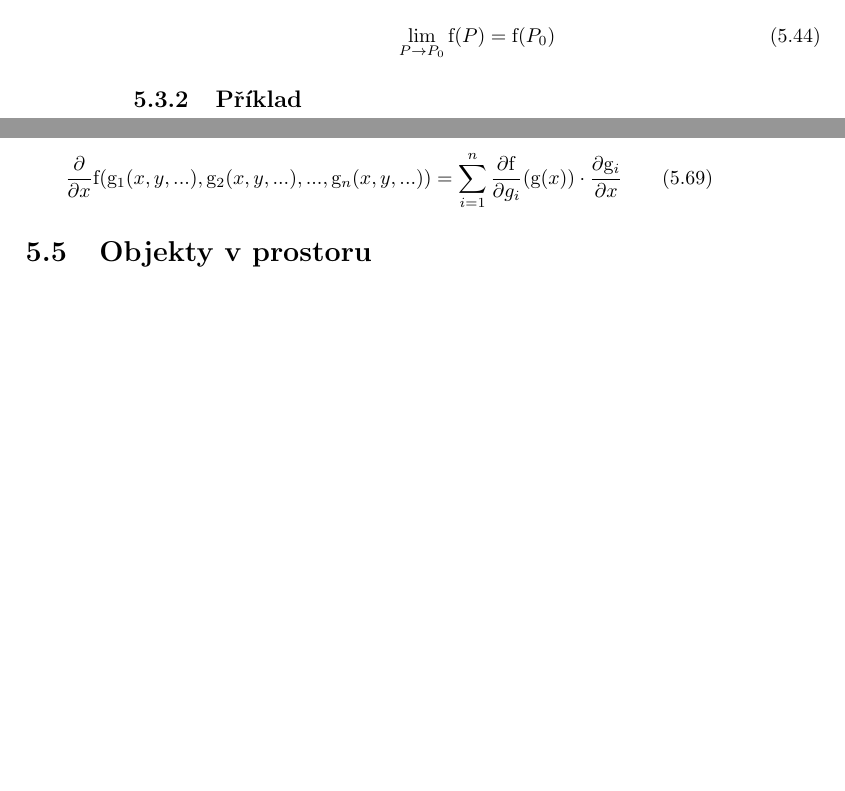
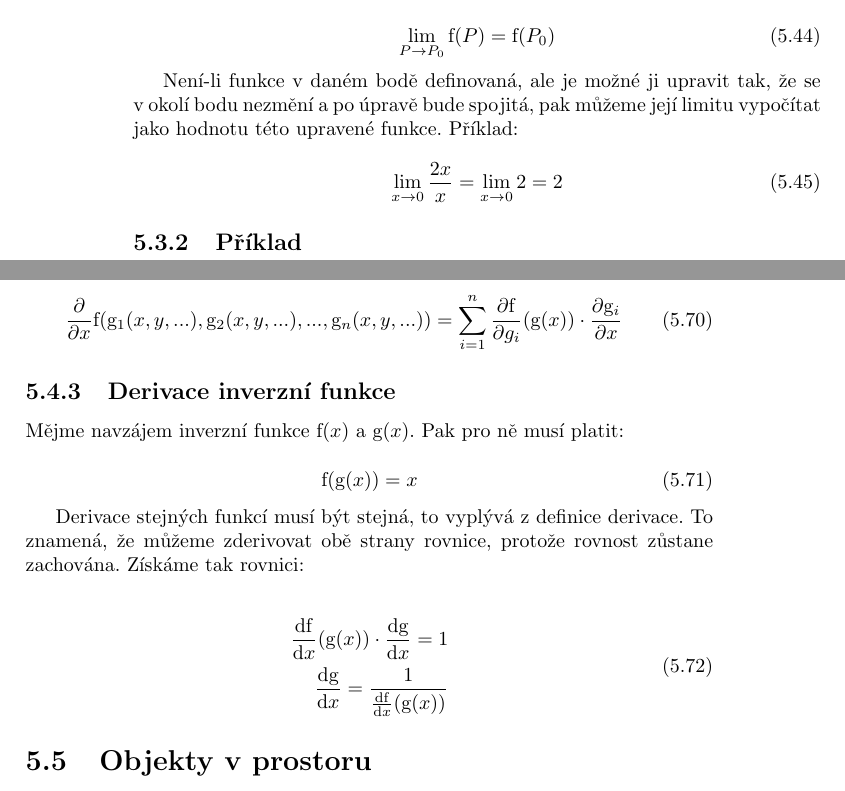
Before and after one commit to LezakPetr/poisson, a LaTeX thesis (poisson.tex, which reads ch_popis_velicin_v_prostoru.tex): two parts of pages 26 and 31 of 99, joined at a grey line, cut so that both start at the same text, the shorter picture padded with empty space. Compiled offline with pdfLaTeX.

Commit message:
Derivace inverzni funkce

```diff
--- a/ch_popis_velicin_v_prostoru.tex
+++ b/ch_popis_velicin_v_prostoru.tex
@@ -597,6 +597,11 @@ Funkci nazveme spojitou v~daném bodě pokud je limita v~tomto bodě rovna funk
 \lim_{P \to P_0} \mathrm{f}(P) = \mathrm{f}(P_0)
 \end{equation}
 
+Není-li funkce v daném bodě definovaná, ale je možné ji upravit tak, že se v~okolí bodu nezmění a~po úpravě bude spojitá, pak můžeme její limitu vypočítat jako hodnotu této upravené funkce. Příklad:
+
+\begin{equation}
+\lim_{x \to 0} \frac{2x}{x} = \lim_{x \to 0} 2 = 2
+\end{equation}
 
 \subsection{Příklad}
 
@@ -847,6 +852,23 @@ Tento vztah lze zobecnit na složenou funkci libovolného počtu proměnných:
 
 \begin{equation}
 \frac{\partial}{\partial x} \mathrm{f} (\mathrm{g}_1(x, y, ...), \mathrm{g}_2(x, y, ...), ..., \mathrm{g}_n(x, y, ...)) = \sum_{i=1}^n \frac{\partial \mathrm{f}}{\partial g_i}(\mathrm{g}(x)) \cdot \frac{\partial \mathrm{g}_i}{\partial x}
+\end{equation}
+
+\subsection{Derivace inverzní funkce}
+
+Mějme navzájem inverzní funkce \(\mathrm{f}(x)\) a~\(\mathrm{g}(x)\). Pak pro ně musí platit:
+
+\begin{equation}
+\mathrm{f}(\mathrm{g}(x)) = x
+\end{equation}
+
+Derivace stejných funkcí musí být stejná, to vyplývá z~definice derivace. To znamená, že můžeme zderivovat obě strany rovnice, protože rovnost zůstane zachována. Získáme tak rovnici:
+
+\begin{equation}
+\begin{split}
+\frac{\mathrm{df}}{\mathrm{d}x}(\mathrm{g}(x)) \cdot \frac{\mathrm{dg}}{\mathrm{d}x} = 1 \\
+\frac{\mathrm{dg}}{\mathrm{d}x} = \frac{1}{\frac{\mathrm{df}}{\mathrm{d}x}(\mathrm{g}(x))}
+\end{split}
 \end{equation}
 
 \section{Objekty v~prostoru}
```
